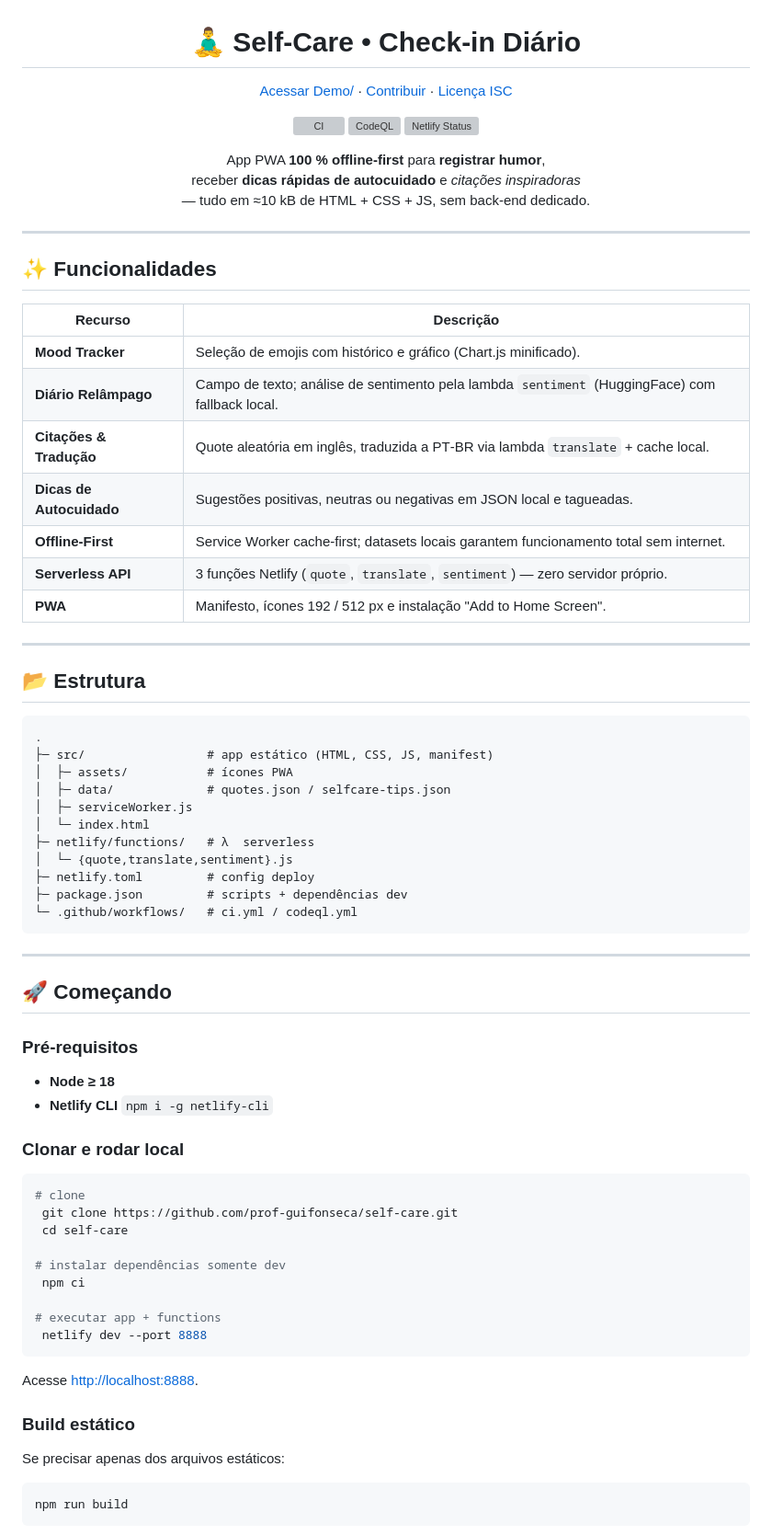
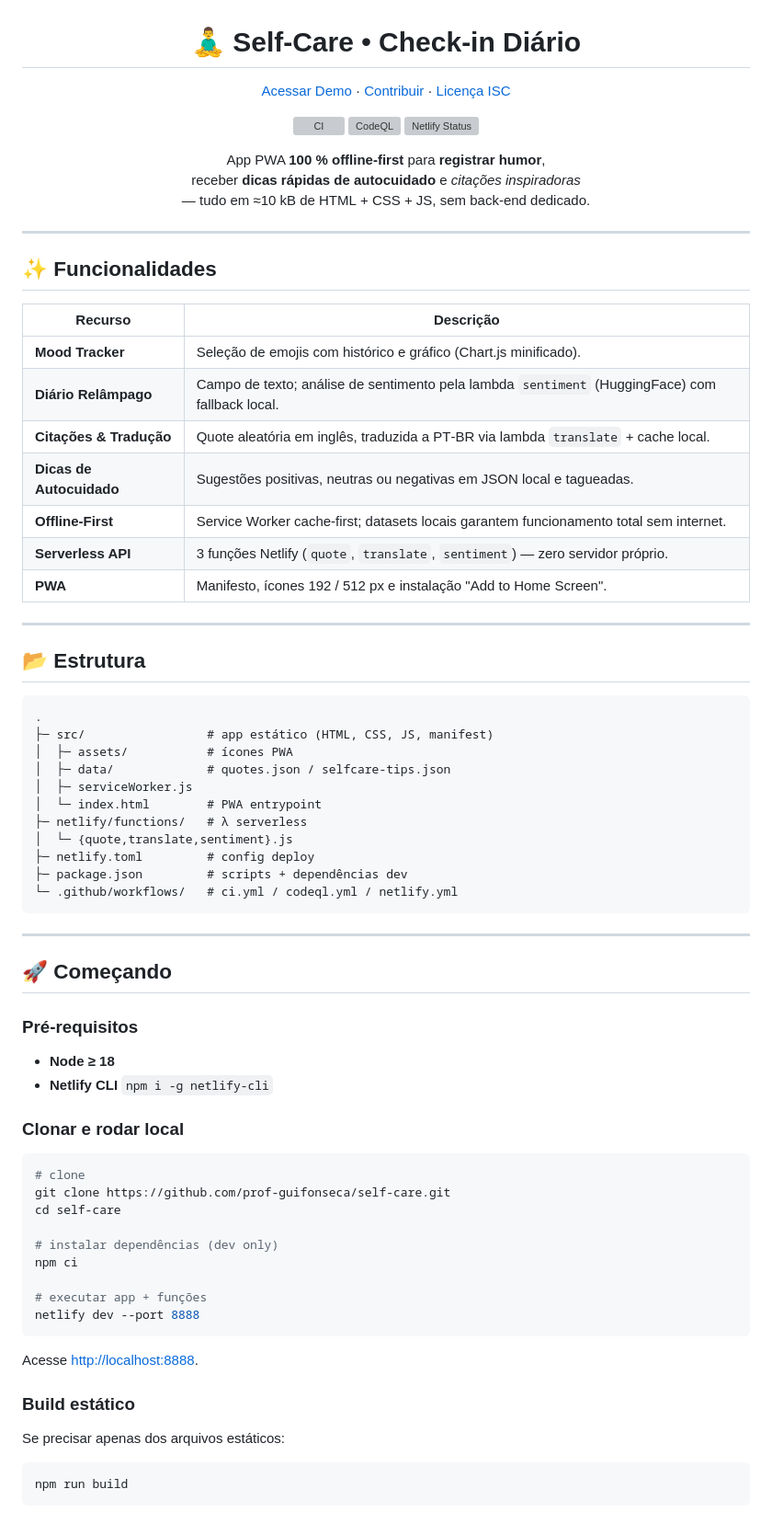
Before and after one commit to prof-guifonseca/self-care, a Markdown page: README.md, the part around one of its changes. Shown at 92% size. Rendered like a GitHub page; grey boxes are pictures that could not be loaded.

````diff
--- a/README.md
+++ b/README.md
@@ -6,9 +6,9 @@ README – Self‑Care PWA
 <h1 align="center">🧘‍♂️ Self‑Care • Check‑in Diário</h1>
 
 <p align="center">
-  <a href="https://selfcare-checkin.netlify.app" target="_blank">Acessar Demo/</a> ·
+  <a href="https://selfcare-checkin.netlify.app" target="_blank">Acessar Demo</a> ·
   <a href="#contribuindo">Contribuir</a> ·
-  <a href="LICENSE">Licença&nbsp;ISC</a>
+  <a href="LICENSE">Licença ISC</a>
 </p>
 
 <p align="center">
@@ -18,24 +18,24 @@ README – Self‑Care PWA
 </p>
 
 <p align="center">
-App PWA <strong>100 % offline‑first</strong> para <strong>registrar humor</strong>,<br/>
-receber <strong>dicas rápidas de autocuidado</strong> e <cite>citações inspiradoras</cite><br/>
-— tudo em ≈10&nbsp;kB de HTML + CSS + JS, sem back‑end dedicado.
+  App PWA <strong>100 % offline‑first</strong> para <strong>registrar humor</strong>,<br/>
+  receber <strong>dicas rápidas de autocuidado</strong> e <cite>citações inspiradoras</cite><br/>
+  — tudo em ≈10 kB de HTML + CSS + JS, sem back‑end dedicado.
 </p>
 
 ---
 
 ## ✨ Funcionalidades
 
-| Recurso | Descrição |
-|---------|-----------|
-| **Mood Tracker** | Seleção de emojis com histórico e gráfico (Chart.js minificado). |
-| **Diário Relâmpago** | Campo de texto; análise de sentimento pela lambda `sentiment` (HuggingFace) com fallback local. |
-| **Citações & Tradução** | Quote aleatória em inglês, traduzida a PT‑BR via lambda `translate` + cache local. |
-| **Dicas de Autocuidado** | Sugestões positivas, neutras ou negativas em JSON local e tagueadas. |
-| **Offline‑First** | Service Worker cache‑first; datasets locais garantem funcionamento total sem internet. |
-| **Serverless API** | 3 funções Netlify (`quote`, `translate`, `sentiment`) — zero servidor próprio. |
-| **PWA** | Manifesto, ícones 192 / 512 px e instalação "Add to Home Screen". |
+| Recurso               | Descrição                                                                                          |
+|-----------------------|----------------------------------------------------------------------------------------------------|
+| **Mood Tracker**      | Seleção de emojis com histórico e gráfico (Chart.js minificado).                                    |
+| **Diário Relâmpago**   | Campo de texto; análise de sentimento pela lambda `sentiment` (HuggingFace) com fallback local.     |
+| **Citações & Tradução**| Quote aleatória em inglês, traduzida a PT‑BR via lambda `translate` + cache local.                 |
+| **Dicas de Autocuidado** | Sugestões positivas, neutras ou negativas em JSON local e tagueadas.                              |
+| **Offline‑First**     | Service Worker cache‑first; datasets locais garantem funcionamento total sem internet.               |
+| **Serverless API**    | 3 funções Netlify (`quote`, `translate`, `sentiment`) — zero servidor próprio.                     |
+| **PWA**               | Manifesto, ícones 192 / 512 px e instalação "Add to Home Screen".                                   |
 
 ---
 
@@ -45,14 +45,14 @@ receber <strong>dicas rápidas de autocuidado</strong> e <cite>citações inspir
 .
 ├─ src/                 # app estático (HTML, CSS, JS, manifest)
 │  ├─ assets/           # ícones PWA
-│  ├─ data/             # quotes.json / selfcare‑tips.json
+│  ├─ data/             # quotes.json / selfcare-tips.json
 │  ├─ serviceWorker.js
-│  └─ index.html
-├─ netlify/functions/   # λ  serverless
+│  └─ index.html        # PWA entrypoint
+├─ netlify/functions/   # λ serverless
 │  └─ {quote,translate,sentiment}.js
 ├─ netlify.toml         # config deploy
 ├─ package.json         # scripts + dependências dev
-└─ .github/workflows/   # ci.yml / codeql.yml
+└─ .github/workflows/   # ci.yml / codeql.yml / netlify.yml
 ```
 
 ---
@@ -62,24 +62,26 @@ receber <strong>dicas rápidas de autocuidado</strong> e <cite>citações inspir
 ### Pré‑requisitos
 
 * **Node ≥ 18**
-* **Netlify CLI** `npm i -g netlify-cli`
+* **Netlify CLI** `npm i -g netlify-cli`
 
 ### Clonar e rodar local
 
 ```bash
 # clone
- git clone https://github.com/prof-guifonseca/self-care.git
- cd self-care
+git clone https://github.com/prof-guifonseca/self-care.git
+cd self-care
 
-# instalar dependências somente dev
- npm ci
+# instalar dependências (dev only)
+npm ci
 
-# executar app + functions
- netlify dev --port 8888
+# executar app + funções
+netlify dev --port 8888
 ```
+
 Acesse <http://localhost:8888>.
 
 ### Build estático
+
 Se precisar apenas dos arquivos estáticos:
 ```bash
 npm run build
````
Also changed, not shown: other parts of README.md (+9 -9 lines).
